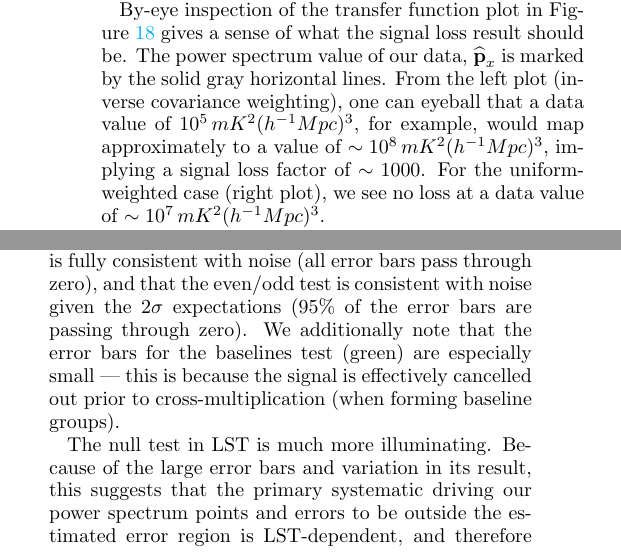
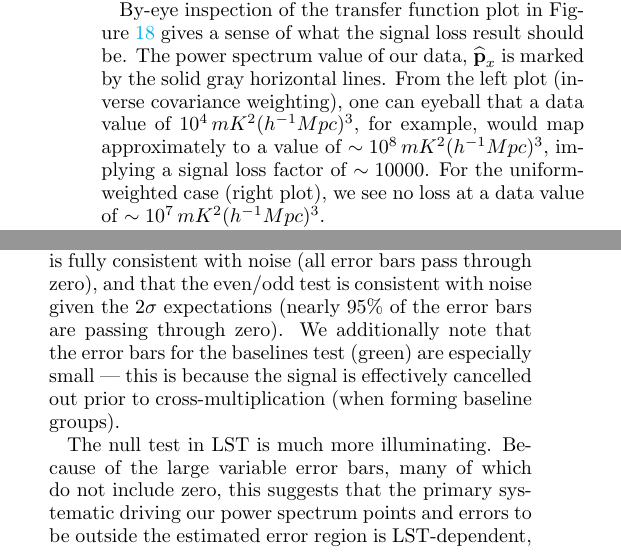
Before and after one commit to carinacheng/PAPERMethods_paper, a LaTeX paper (PAPER.tex): two parts of the columns of pages 18 and 26 of 33, joined at a grey line, cut so that both start at the same text. The pictures show the PDF file PAPER.pdf that the author committed with the source.

```diff
--- a/PAPER.tex
+++ b/PAPER.tex
@@ -1227,8 +1227,8 @@
 %We note that the distribution of $\phat_{x}$ has a variance determined from the bootstrapping process and is peaked around the power spectrum value computed from the no-bootstrapping case. We smooth its distribution using 1D kernel density estimators (and normalize to unity) before multiplying it with the transfer function. Performing a summation and normalization for the entire distribution of $\phat_{x}$ yields a final $P_{\rm in}$ distribution --- the distribution of our data as seen through the signal loss lens. We compute power spectrum points from the peak of the histograms, and power spectrum errors from $95\%$ confidence intervals.
 
 By-eye inspection of the transfer function plot in Figure \ref{fig:sigloss_transfercurve} gives a sense of what the signal loss result should be. The power spectrum value of our data, $
-\widehat{\textbf{p}}_{x}$ is marked by the solid gray horizontal lines. From the left plot (inverse covariance weighting), one can eyeball that a data value of $10^{5} \, mK^{2} (h^{-1} Mpc)^{3}$, for example, would map approximately to a
-value of $\sim10^{8} \, mK^{2} (h^{-1} Mpc)^{3}$, implying a signal loss factor of $\sim1000$. For the uniform-weighted case (right plot), we see no loss at a data value of $\sim10^{7} \, mK^{2} (h^{-1} Mpc)^{3}$.
+\widehat{\textbf{p}}_{x}$ is marked by the solid gray horizontal lines. From the left plot (inverse covariance weighting), one can eyeball that a data value of $10^{4} \, mK^{2} (h^{-1} Mpc)^{3}$, for example, would map approximately to a
+value of $\sim10^{8} \, mK^{2} (h^{-1} Mpc)^{3}$, implying a signal loss factor of $\sim10000$. For the uniform-weighted case (right plot), we see no loss at a data value of $\sim10^{7} \, mK^{2} (h^{-1} Mpc)^{3}$.
 
 %As a final complication to our procedure, we note that there will be some scatter in our likelihood due to our having only a finite number of simulations. Ideally, running many simulations would lead to convergence; however, our desire to be able to quickly and easily estimate signal loss for a variety of weighting schemes and datasets means having a finite sample in practice. \dcj{This dependence on injection count was checked with a run having 10x the usual number of integrations.} To separate the intrinsic stochasticity of signal loss from that which arises due to simulation sample variance, we repeat our analysis for a power spectrum estimator without signal loss ($\textbf{R} = \textbf{I}$), shown as the right plot in Figure \ref{fig:sigloss_transfercurve}. Here the scatter, evident as deviations from unity-transfer, is entirely due to finite sample variance. To remove this effect we measure the width of this lossless case and then de-convolve that extra width from the likelihood for the lossy scenario. Specifically, we de-convolve Gaussian distributions of $P_{\rm out}$ in the uniform-weighted case from those of the weighted case (vertical cuts through the plots in Figure \ref{fig:sigloss_transfercurve}), for every $P_{\rm in}$. By doing this, we are left with only the intrinsic scatter in signal loss, or scatter that stems from how much the random EoR signal $\textbf{e}$ happens to
 %look like the data $\textbf{x}$, a quantity we do not know offhand but one that we would like to correct for. As an extreme example, if we are very unlucky, one realization of $\textbf{e}$ would have the same shapes, or eigenvectors, as $\textbf{x}$. An empirically-derived covariance would then down-weight these shapes, destroying the entire EoR signal. On the other hand, the less that $\textbf{e}$ looks like $\textbf{x}$, the less signal loss that would result. The intrinsic scatter we can get is not a dominant factor in this case but it is important to correct for the fact that a particular $P_{\rm out}$ value could arise from a range of $P_{\rm in}$ values.
@@ -1626,4 +1626,3 @@
 \begin{figure*}
 	\centering
 	\includegraphics[width=1\textwidth]{plots/null_zoom.png}
-	\caption{Results for three null tests compared to analytically estimated
@@ -1638,4 +1636,6 @@
-The null test in LST is much more illuminating. Because of the large error bars and variation in its result, this suggests that the primary systematic driving our power spectrum points and errors to be outside the
+Investigating Figure \ref{fig:null}, we find that the baselines test is fully consistent with noise (all error bars pass through zero), and that the even/odd test is consistent with noise given the $2\sigma$ expectations (nearly $95\%$ of the error bars are passing through zero). We additionally note that the error bars for the baselines test (green) are especially small --- this is because the signal is effectively cancelled out prior to cross-multiplication (when forming baseline groups).
+
+The null test in LST is much more illuminating. Because of the large variable error bars, many of which do not include zero, this suggests that the primary systematic driving our power spectrum points and errors to be outside the
 estimated error region is LST-dependent, and therefore likely to be residual foregrounds. In other words, the fact that several magenta power spectrum points, as well as their error bars, are outside the estimated error region implies that $t_{1}$ and
 $t_{2}$ differ by an amount greater than thermal noise and they do not effectively cancel out the sky signal during cross-multiplication. We also note that the LST null test is biased high, consistent with the interpretation that our positive power spectrum detections in Figure \ref{fig:ps1_data} are those of foregrounds.
 
```
Also changed, not shown: PAPER.pdf, plots/null_zoom.png, PAPER.tex (5 more changed lines).
